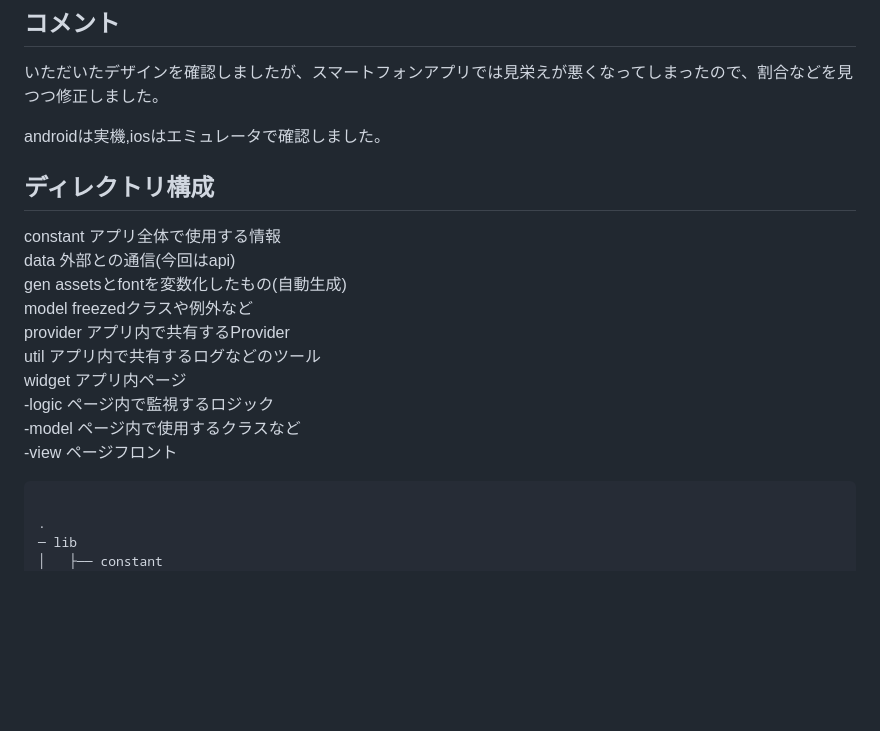
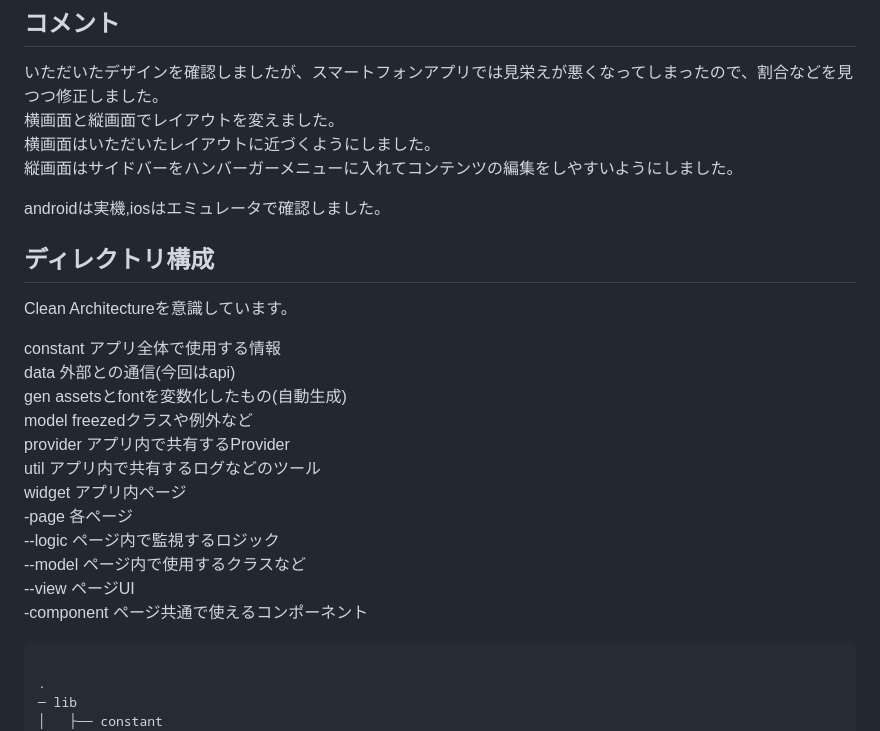
Before and after one commit to hiromumachi/recruit, a Markdown page: README.md, the part around the change printed below. GitHub-like rendering; blank space fills up the shorter version.

Commit message:
read me最終確認

```diff
--- a/README.md
+++ b/README.md
@@ -34,10 +34,16 @@ ConstInfoにPCのIPアドレスを記載してください( //3000 はサーバ
 
 ## コメント
 いただいたデザインを確認しましたが、スマートフォンアプリでは見栄えが悪くなってしまったので、割合などを見つつ修正しました。
+横画面と縦画面でレイアウトを変えました。
+横画面はいただいたレイアウトに近づくようにしました。
+縦画面はサイドバーをハンバーガーメニューに入れてコンテンツの編集をしやすいようにしました。
 
 androidは実機,iosはエミュレータで確認しました。
 
 ## ディレクトリ構成
+Clean Architectureを意識しています。
+
+
 constant アプリ全体で使用する情報
 data 外部との通信(今回はapi)
 gen assetsとfontを変数化したもの(自動生成)
@@ -45,9 +51,11 @@ model freezedクラスや例外など
 provider アプリ内で共有するProvider
 util アプリ内で共有するログなどのツール
 widget アプリ内ページ
-	-logic ページ内で監視するロジック
-	-model ページ内で使用するクラスなど
-	-view ページフロント
+	-page 各ページ
+		--logic ページ内で監視するロジック
+		--model ページ内で使用するクラスなど
+		--view ページUI
+	-component ページ共通で使えるコンポーネント
 
 <pre>
 .
```
Also changed, not shown: other parts of README.md (+1 -1 lines).
